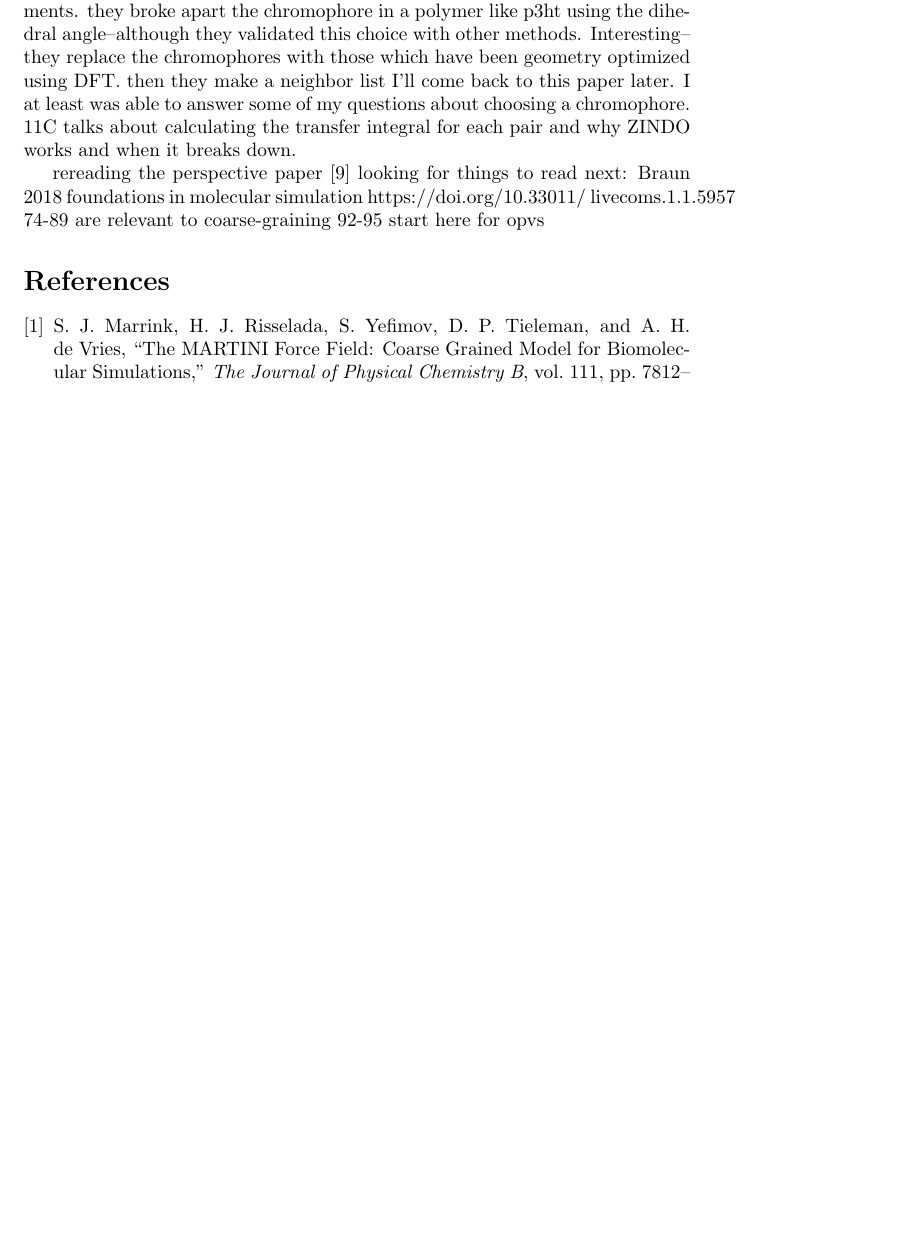
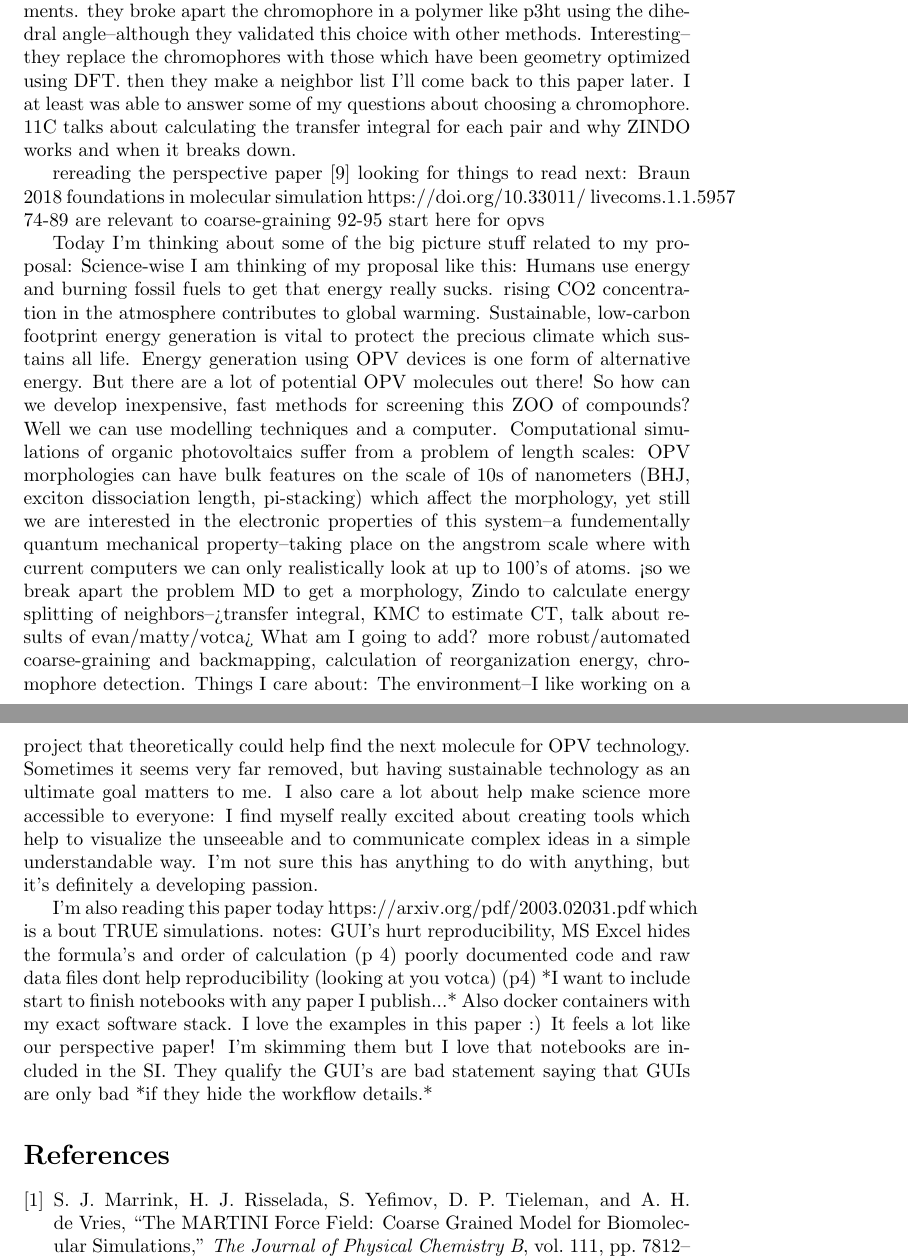
Before and after one commit to jennyfothergill/proposal-JF, a LaTeX document (paper.tex): part of page 2 of 3 before the commit and two parts of pages 2 and 3 of 4 after it, the two joined at a grey line, cut so that both start at the same text, the shorter picture padded with empty space. Compiled offline with pdfLaTeX.

Commit message:
reading and writing for today :)

```diff
--- a/paper.tex
+++ b/paper.tex
@@ -61,6 +61,19 @@ https://doi.org/10.33011/ livecoms.1.1.5957
 74-89 are relevant to coarse-graining
 92-95 start here for opvs
 
+Today I'm thinking about some of the big picture stuff related to my proposal:
+Science-wise I am thinking of my proposal like this: Humans use energy and burning fossil fuels to get that energy really sucks. rising CO2 concentration in the atmosphere contributes to global warming. Sustainable, low-carbon footprint energy generation is vital to protect the precious climate which sustains all life. Energy generation using OPV devices is one form of alternative energy. But there are a lot of potential OPV molecules out there! So how can we develop inexpensive, fast methods for screening this ZOO of compounds? Well we can use modelling techniques and a computer. Computational simulations of organic photovoltaics suffer from a problem of length scales: OPV morphologies can have bulk features on the scale of 10s of nanometers (BHJ, exciton dissociation length, pi-stacking) which affect the morphology, yet still we are interested in the electronic properties of this system--a fundementally quantum mechanical property--taking place on the angstrom scale where with current computers we can only realistically look at up to 100's of atoms. <so we break apart the problem MD to get a morphology, Zindo to calculate energy splitting of neighbors-->transfer integral, KMC to estimate CT, talk about results of evan/matty/votca> What am I going to add? more robust/automated coarse-graining and backmapping, calculation of reorganization energy, chromophore detection.
+Things I care about: The environment--I like working on a project that theoretically could help find the next molecule for OPV technology. Sometimes it seems very far removed, but having sustainable technology as an ultimate goal matters to me. I also care a lot about help make science more accessible to everyone: I find myself really excited about creating tools which help to visualize the unseeable and to communicate complex ideas in a simple understandable way. I'm not sure this has anything to do with anything, but it's definitely a developing passion.
+
+I'm also reading this paper today https://arxiv.org/pdf/2003.02031.pdf which is a bout TRUE simulations.
+notes:
+GUI's hurt reproducibility, MS Excel hides the formula's and order of calculation (p 4)
+poorly documented code and raw data files dont help reproducibility (looking at you votca) (p4)
+*I want to include start to finish notebooks with any paper I publish...* Also docker containers with my exact software stack.
+I love the examples in this paper :) It feels a lot like our perspective paper! I'm skimming them but I love that notebooks are included in the SI.
+They qualify the GUI's are bad statement saying that GUIs are only bad *if they hide the workflow details.*
+
+
 \bibliography{library}
 \bibliographystyle{ieeetr}
 \end{document}
```
